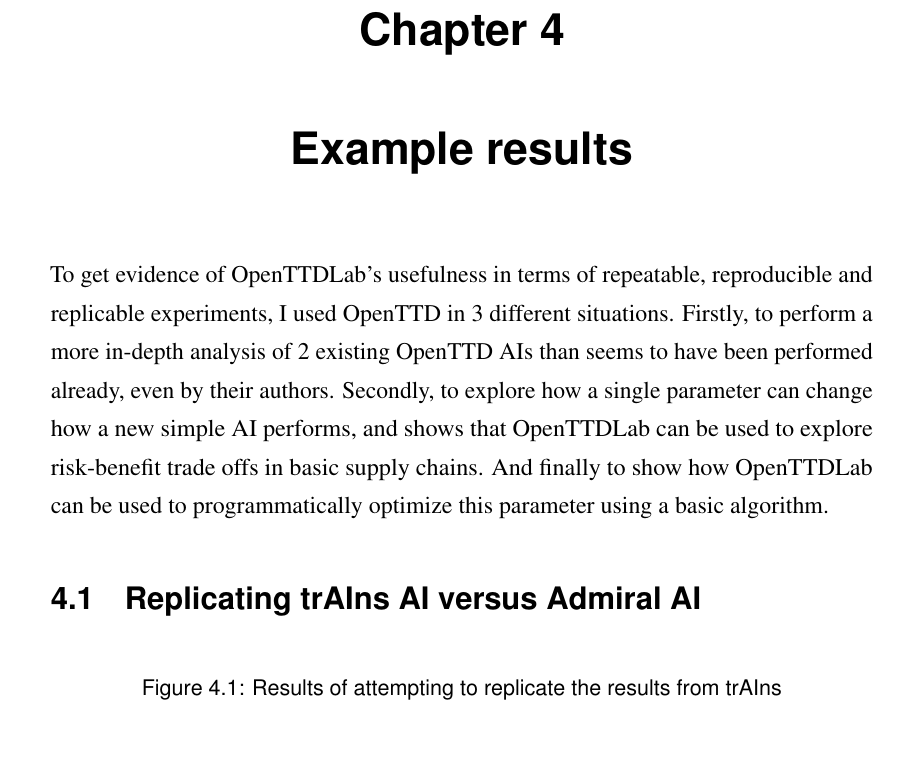
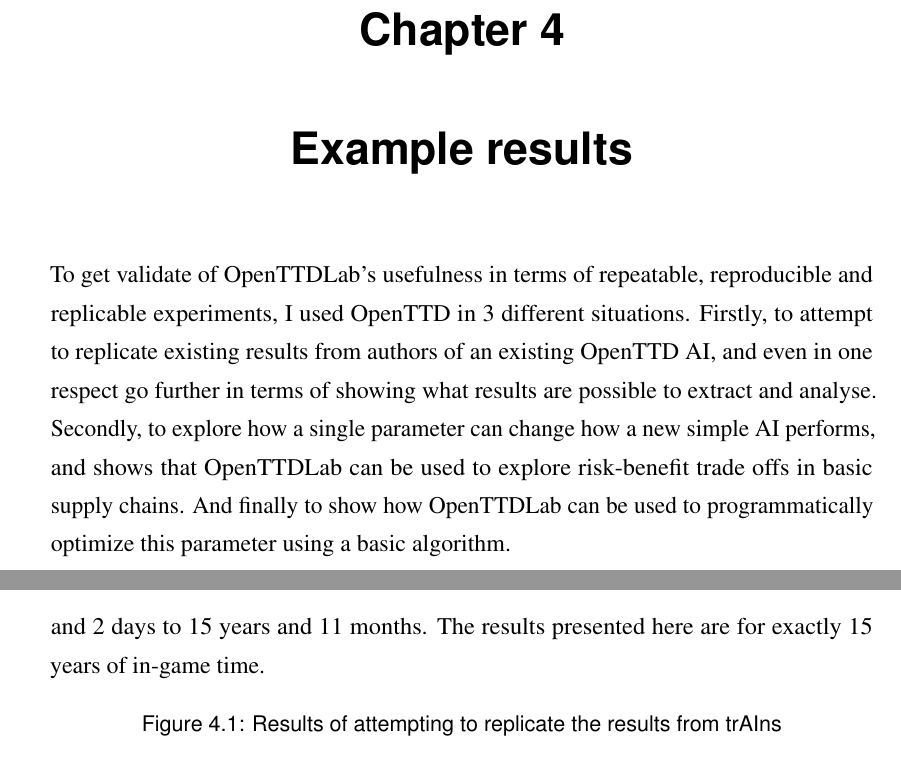
Before and after one commit to michalc/OpenTTDLab-MSc-Dissertation, a LaTeX thesis (main.tex): part of page 30 of 63 before the commit and two parts of pages 30 and 31 of 63 after it, the two joined at a grey line, cut so that both start at the same text. Compiled offline with pdfLaTeX.

Commit message:
Updates from Overleaf

```diff
--- a/main.tex
+++ b/main.tex
@@ -590,6 +590,5 @@
 
 \chapter{Example results}
 
-To get evidence of OpenTTDLab's usefulness in terms of repeatable, reproducible and replicable experiments, I used OpenTTD in 3 different situations. Firstly, to perform a more in-depth analysis of 2 existing OpenTTD AIs than seems to have been performed already, even by their authors. Secondly, to explore how a single parameter can change how a new simple AI performs, and shows that OpenTTDLab can be used to explore risk-benefit trade offs in basic supply chains. And finally to show how OpenTTDLab can be used to programmatically optimize this parameter using a basic algorithm.
+To get validate of OpenTTDLab's usefulness in terms of repeatable, reproducible and replicable experiments, I used OpenTTD in 3 different situations. Firstly, to attempt to replicate existing results from authors of an existing OpenTTD AI, and even in one respect go further in terms of showing what results are possible to extract and analyse. Secondly, to explore how a single parameter can change how a new simple AI performs, and shows that OpenTTDLab can be used to explore risk-benefit trade offs in basic supply chains. And finally to show how OpenTTDLab can be used to programmatically optimize this parameter using a basic algorithm.
 
-\section{Replicating trAIns AI versus Admiral AI}
@@ -596,3 +603,6 @@
+Also the version of trAIns was not specified, nor the version of Admiral AI, nor the version of what is currently its singular dependency. Finally, the original experiments were not conducted for the exact same amount of in game time: varying from 15 years and 2 days to 15 years and 11 months. The results presented here are for exactly 15 years of in-game time.
+
+
 
 \begin{figure}[h]
 \centering
```
Also changed, not shown: main.tex (8 more changed lines).
